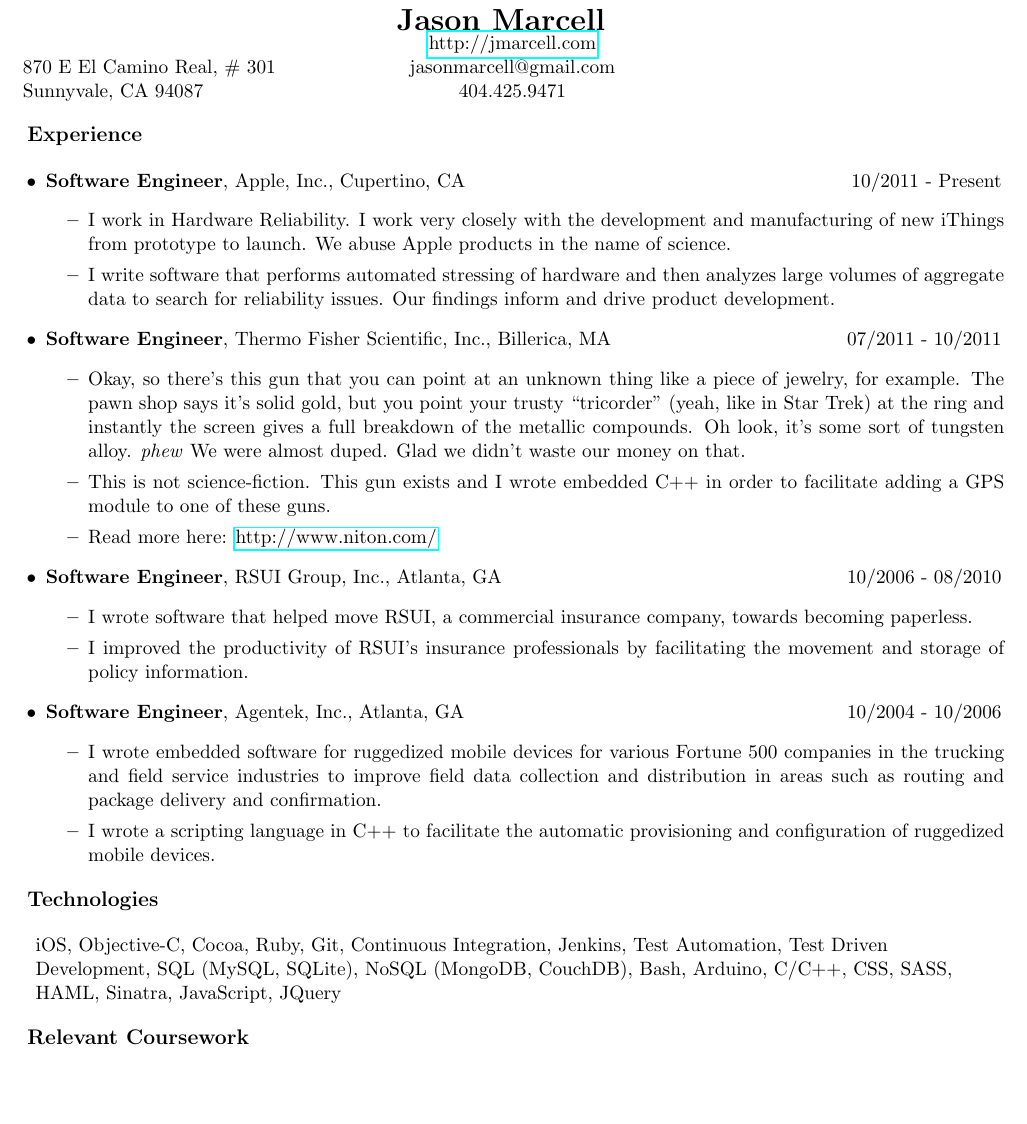
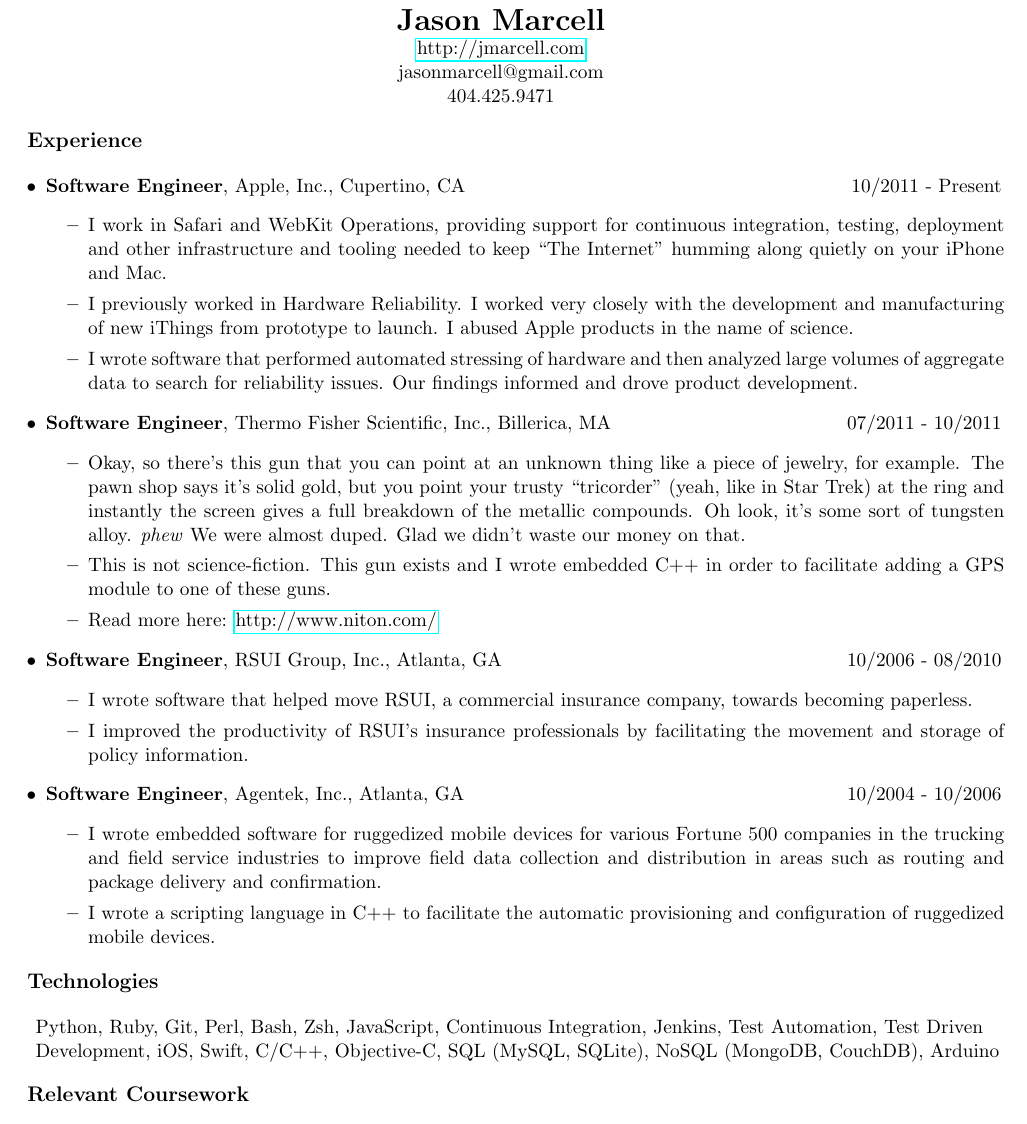
Before and after one commit to jasmarc/Resume, a LaTeX CV (resume.tex): part of the page, cut so that both start at the same text, the shorter picture padded with empty space. Compiled offline with pdfLaTeX.

Commit message:
Update resume

```diff
--- a/resume.tex
+++ b/resume.tex
@@ -4,12 +4,10 @@
 \setlength{\tabcolsep}{0in}
 \begin{document}
   \begin{center}
-    \textbf{\LARGE Jason Marcell}
-    \begin{tabular*}{7.5in}{l@{\extracolsep{1.05in}}c@{\extracolsep{2in}}}
-                                   & \href{http://jmarcell.com}{http://jmarcell.com} \\
-      870 E El Camino Real, \# 301 & jasonmarcell@gmail.com  \\
-      Sunnyvale, CA 94087          & 404.425.9471        \\
-    \end{tabular*}
+    \textbf{\LARGE Jason Marcell} \\
+	\href{http://jmarcell.com}{http://jmarcell.com} \\
+	jasonmarcell@gmail.com \\
+	404.425.9471
   \end{center}
 
   {\large \textbf{Experience}}
@@ -20,8 +18,9 @@
       \textbf{Software Engineer}, Apple, Inc., Cupertino, CA & 10/2011 - Present\\
     \end{tabular*}
     \begin{itemize}
-      \item I work in Hardware Reliability. I work very closely with the development and manufacturing of new iThings from prototype to launch. We abuse Apple products in the name of science.
-      \item I write software that performs automated stressing of hardware and then analyzes large volumes of aggregate data to search for reliability issues. Our findings inform and drive product development.
+      \item I work in Safari and WebKit Operations, providing support for continuous integration, testing, deployment and other infrastructure and tooling needed to keep ``The Internet'' humming along quietly on your iPhone and Mac.
+      \item I previously worked in Hardware Reliability. I worked very closely with the development and manufacturing of new iThings from prototype to launch. I abused Apple products in the name of science.
+      \item I wrote software that performed automated stressing of hardware and then analyzed large volumes of aggregate data to search for reliability issues. Our findings informed and drove product development.
 
     \end{itemize}
 
@@ -60,7 +59,7 @@
 
   \begin{flushleft}
     \addtolength{\leftskip}{.3in}
-    iOS, Objective-C, Cocoa, Ruby, Git, Continuous Integration, Jenkins, Test Automation, Test Driven Development, SQL (MySQL, SQLite), NoSQL (MongoDB, CouchDB), Bash, Arduino, C/C++, CSS, SASS, HAML, Sinatra, JavaScript, JQuery
+    Python, Ruby, Git, Perl, Bash, Zsh, JavaScript, Continuous Integration, Jenkins, Test Automation, Test Driven Development, iOS, Swift, C/C++, Objective-C, SQL (MySQL, SQLite), NoSQL (MongoDB, CouchDB), Arduino
   \end{flushleft}
 
   {\large \textbf{Relevant Coursework}}
```
Also changed, not shown: resume.pdf, 1 other file.
